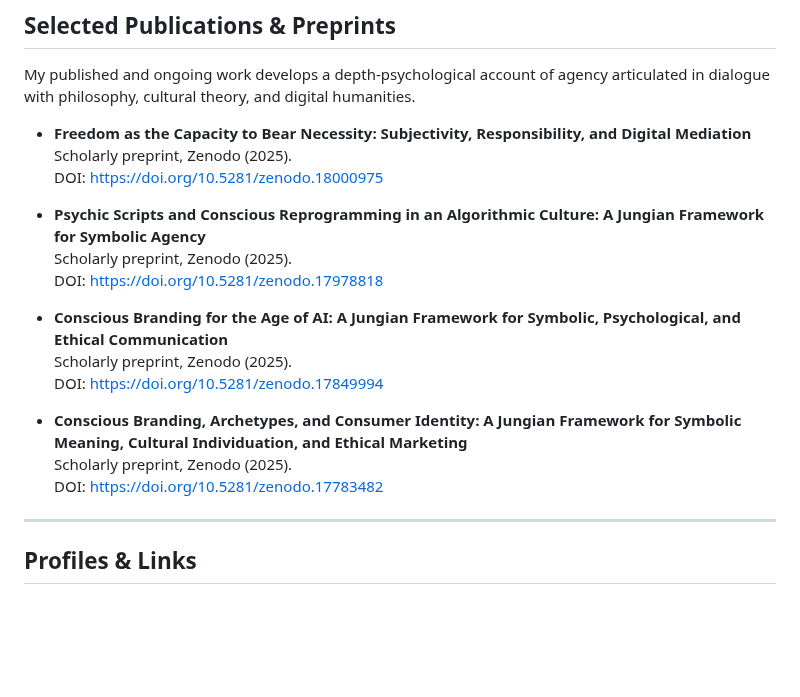
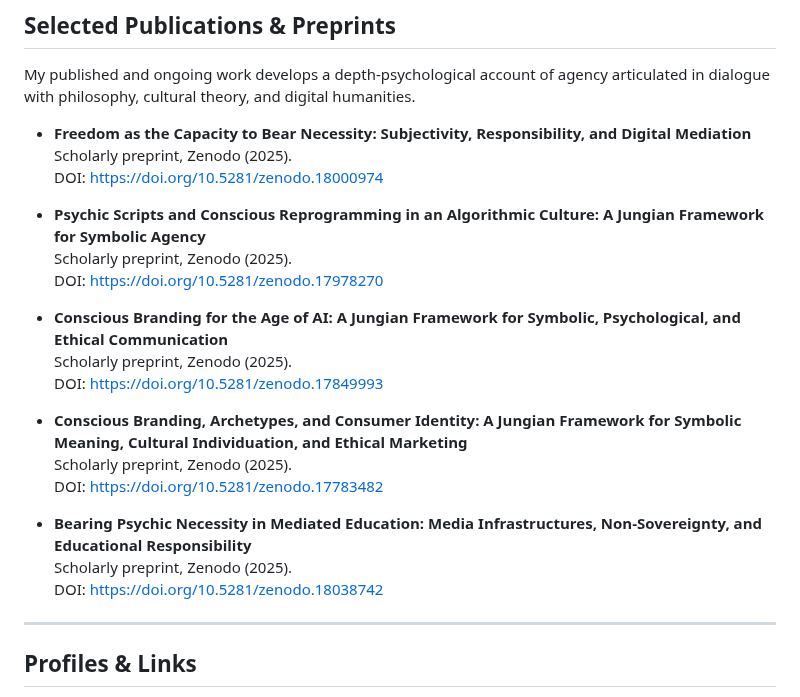
Before and after one commit to rafaelfriebe/rafaelfriebe.github.io, a Markdown page: README.md, the part around the change. GitHub-like rendering; blank space fills up the shorter version.

```diff
--- a/README.md
+++ b/README.md
@@ -31,19 +31,23 @@ My published and ongoing work develops a depth-psychological account of agency a
 
 - **Freedom as the Capacity to Bear Necessity: Subjectivity, Responsibility, and Digital Mediation**
   Scholarly preprint, Zenodo (2025).
-  DOI: https://doi.org/10.5281/zenodo.18000975
+  DOI: https://doi.org/10.5281/zenodo.18000974
 
 - **Psychic Scripts and Conscious Reprogramming in an Algorithmic Culture: A Jungian Framework for Symbolic Agency**
   Scholarly preprint, Zenodo (2025).
-  DOI: https://doi.org/10.5281/zenodo.17978818
+  DOI: https://doi.org/10.5281/zenodo.17978270
 
 - **Conscious Branding for the Age of AI: A Jungian Framework for Symbolic, Psychological, and Ethical Communication**
   Scholarly preprint, Zenodo (2025).
-  DOI: https://doi.org/10.5281/zenodo.17849994
+  DOI: https://doi.org/10.5281/zenodo.17849993
 
 - **Conscious Branding, Archetypes, and Consumer Identity: A Jungian Framework for Symbolic Meaning, Cultural Individuation, and Ethical Marketing**
   Scholarly preprint, Zenodo (2025).
   DOI: https://doi.org/10.5281/zenodo.17783482
+
+- **Bearing Psychic Necessity in Mediated Education: Media Infrastructures, Non-Sovereignty, and Educational Responsibility**
+  Scholarly preprint, Zenodo (2025).
+  DOI: https://doi.org/10.5281/zenodo.18038742
 
 
 ---
```
